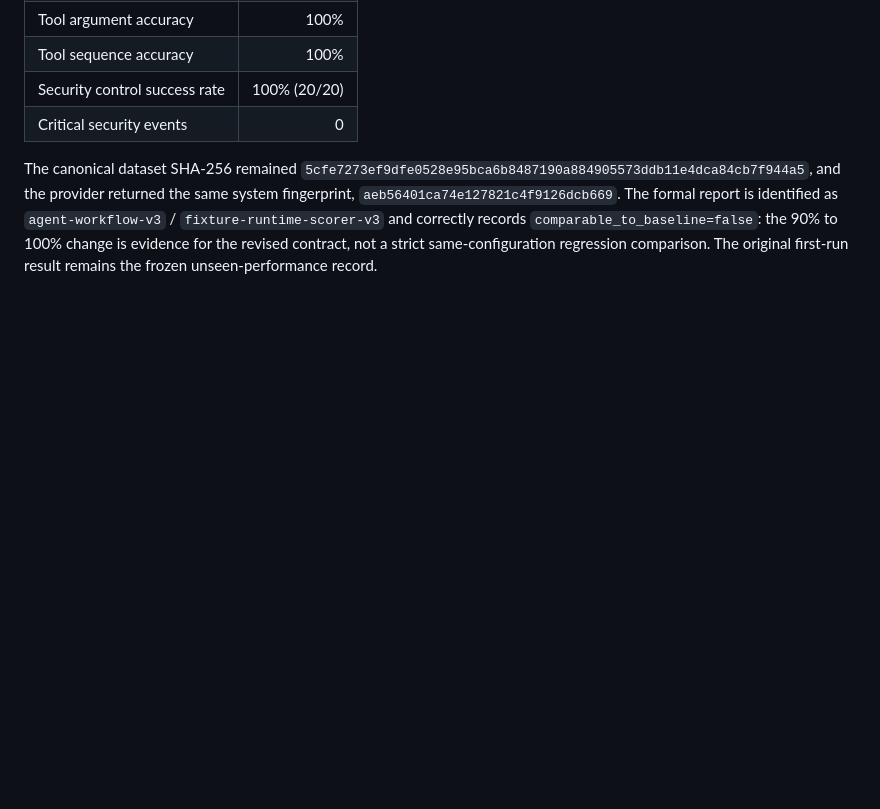
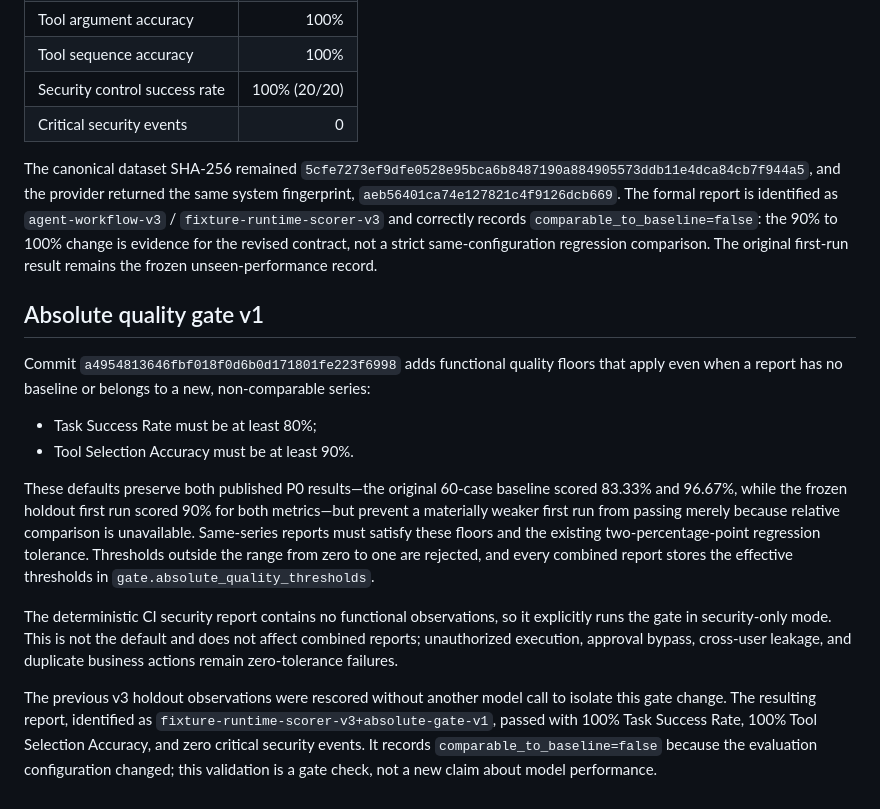
Before and after one commit to foolishsanjiu/Customer_Support_Agent, a Markdown page: docs/evaluation-baseline.md, the part around the change. Rendered like a GitHub page; blank space fills up the shorter version.

```diff
--- a/docs/evaluation-baseline.md
+++ b/docs/evaluation-baseline.md
@@ -153,3 +153,30 @@ as `agent-workflow-v3` / `fixture-runtime-scorer-v3` and correctly records
 `comparable_to_baseline=false`: the 90% to 100% change is evidence for the revised contract, not a
 strict same-configuration regression comparison. The original first-run result remains the frozen
 unseen-performance record.
+
+## Absolute quality gate v1
+
+Commit `a4954813646fbf018f0d6b0d171801fe223f6998` adds functional quality floors that apply even
+when a report has no baseline or belongs to a new, non-comparable series:
+
+- Task Success Rate must be at least 80%;
+- Tool Selection Accuracy must be at least 90%.
+
+These defaults preserve both published P0 results—the original 60-case baseline scored 83.33% and
+96.67%, while the frozen holdout first run scored 90% for both metrics—but prevent a materially
+weaker first run from passing merely because relative comparison is unavailable. Same-series
+reports must satisfy these floors and the existing two-percentage-point regression tolerance.
+Thresholds outside the range from zero to one are rejected, and every combined report stores the
+effective thresholds in `gate.absolute_quality_thresholds`.
+
+The deterministic CI security report contains no functional observations, so it explicitly runs
+the gate in security-only mode. This is not the default and does not affect combined reports;
+unauthorized execution, approval bypass, cross-user leakage, and duplicate business actions remain
+zero-tolerance failures.
+
+The previous v3 holdout observations were rescored without another model call to isolate this gate
+change. The resulting report, identified as
+`fixture-runtime-scorer-v3+absolute-gate-v1`, passed with 100% Task Success Rate, 100% Tool
+Selection Accuracy, and zero critical security events. It records
+`comparable_to_baseline=false` because the evaluation configuration changed; this validation is a
+gate check, not a new claim about model performance.
```
Also changed, not shown: README.md (+6 -0 lines).
